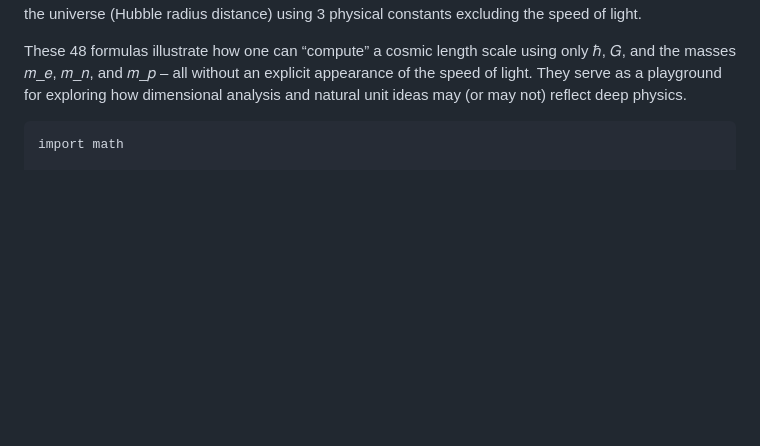
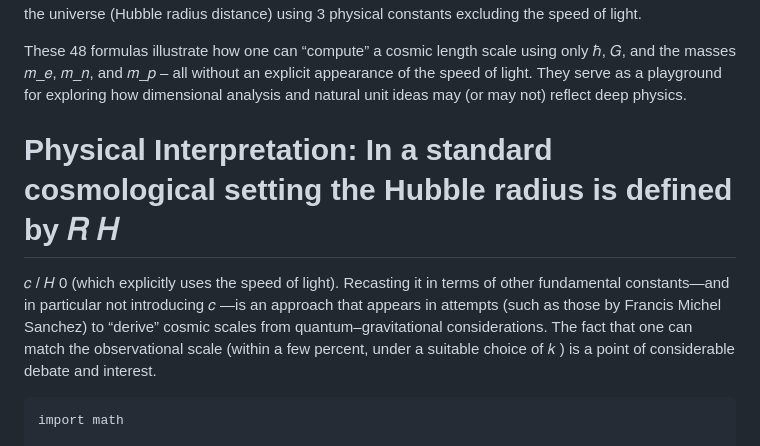
Before and after one commit to LaGuer/hubble-radius, a Markdown page: README.md, the part around the change. Drawn GitHub-style; blank space fills up the shorter version.

````diff
--- a/README.md
+++ b/README.md
@@ -15,6 +15,20 @@ This repository contains python code and Jupyter notebooks presenting 48 Methods
 
 These 48 formulas illustrate how one can “compute” a cosmic length scale using only ℏ, 𝐺, and the masses 𝑚_𝑒, 𝑚_𝑛, and 𝑚_𝑝
  – all without an explicit appearance of the speed of light. They serve as a playground for exploring how dimensional analysis and natural unit ideas may (or may not) reflect deep physics.
+
+ Physical Interpretation: In a standard cosmological setting the Hubble radius is defined by
+𝑅
+𝐻
+=
+𝑐
+/
+𝐻
+0
+ (which explicitly uses the speed of light). Recasting it in terms of other fundamental constants—and in particular not introducing
+𝑐
+—is an approach that appears in attempts (such as those by Francis Michel Sanchez) to “derive” cosmic scales from quantum–gravitational considerations. The fact that one can match the observational scale (within a few percent, under a suitable choice of
+𝑘
+) is a point of considerable debate and interest.
 
 ```
 import math
````
